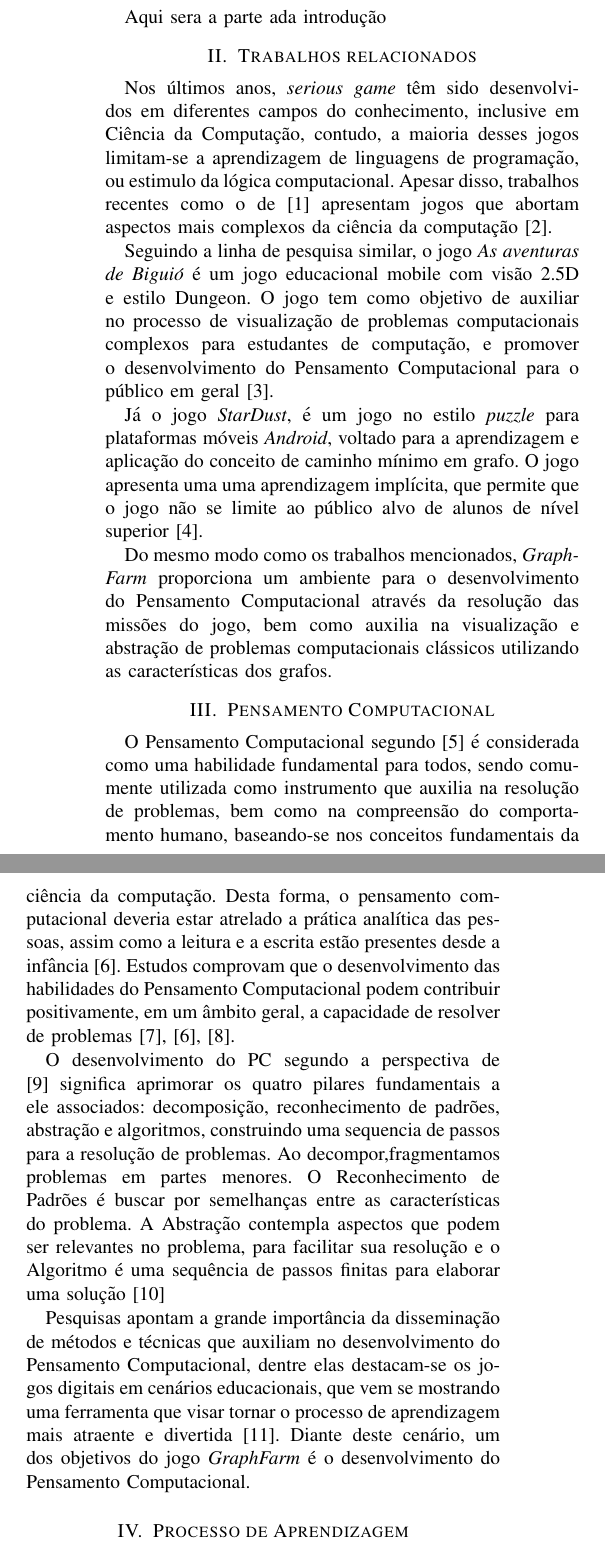
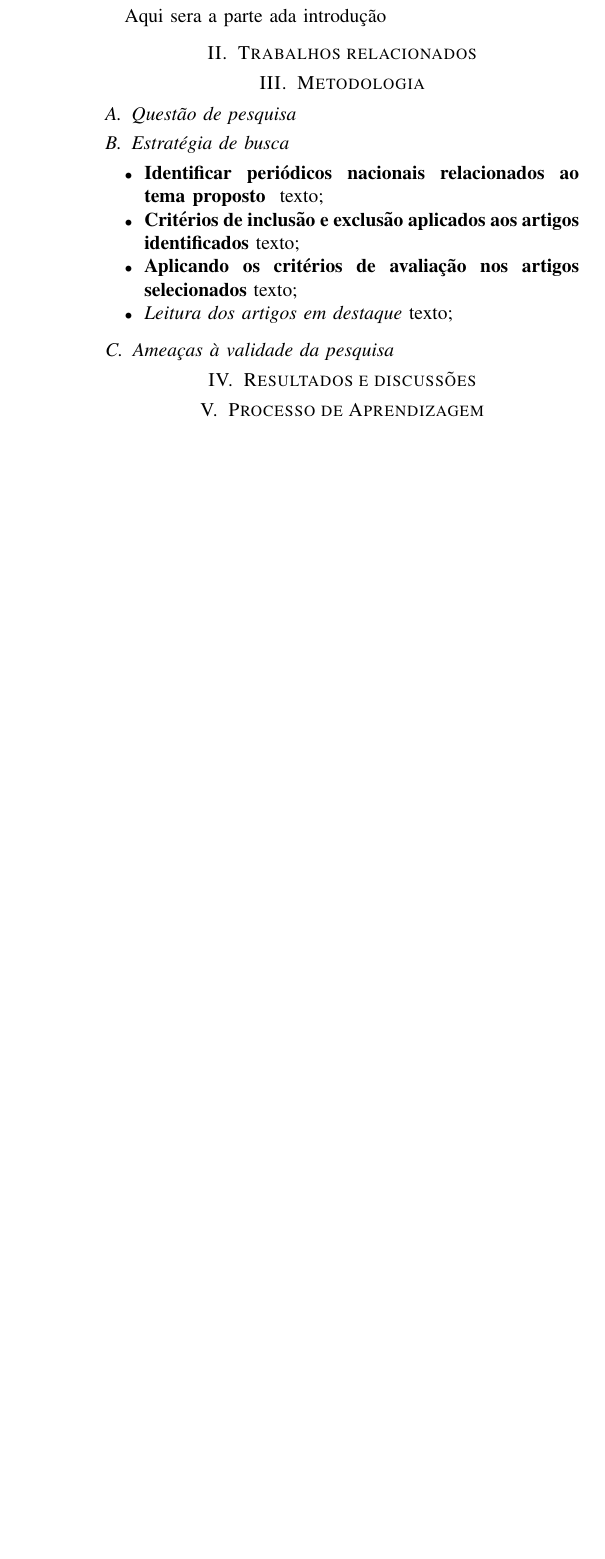
Before and after one commit to mguib/projetoProex, a LaTeX paper (Atividades/Mes_Dezembro/Artigo RSL/SBGames - Artigo Gib/Artigo RSL_Guib.tex): two parts of the columns of page 1 of 5 before the commit and part of one column of page 1 of 4 after it, the two joined at a grey line, cut so that both start at the same text, the shorter picture padded with empty space. Compiled offline with pdfLaTeX.

Commit message:
Commit: Ultimas alterações antes do ajuste no meu pc 'ssd'

```diff
--- a/Atividades/Mes_Dezembro/Artigo RSL/SBGames - Artigo Gib/Artigo RSL_Guib.tex
+++ b/Atividades/Mes_Dezembro/Artigo RSL/SBGames - Artigo Gib/Artigo RSL_Guib.tex
@@ -46,25 +46,35 @@ Aqui sera a parte ada introdução
 
 \section{Trabalhos relacionados} \label{sec:firstpage}
 
-Nos últimos anos, \textit{serious game} têm sido desenvolvidos em diferentes campos do conhecimento, inclusive em Ciência da Computação, contudo, a maioria desses jogos limitam-se a aprendizagem de linguagens de programação, ou estimulo da lógica computacional. Apesar disso, trabalhos recentes como o de \cite{figueiredo2011wargrafos} apresentam jogos que abortam aspectos mais complexos da ciência da computação \cite{yang2016developing}.
-
- Seguindo a linha de pesquisa similar, o jogo \textit{As aventuras de Biguió} é um jogo educacional mobile com visão 2.5D e estilo Dungeon. O jogo tem como objetivo de auxiliar no processo de visualização de problemas computacionais complexos para estudantes de computação, e promover o desenvolvimento do Pensamento Computacional para o público em geral \cite{melo2019aventuras}.
-
- Já o jogo \textit{StarDust}, é um jogo no estilo \textit{puzzle} para plataformas móveis \textit{Android}, voltado para a aprendizagem e aplicação do conceito de caminho mínimo em grafo. O jogo apresenta uma uma aprendizagem implícita, que permite que o jogo não se limite ao público alvo de alunos de nível superior \cite{melo2019stardust}.
-
- Do mesmo modo como os trabalhos mencionados, \textit{GraphFarm} proporciona um ambiente para o desenvolvimento do Pensamento Computacional através da resolução das missões do jogo, bem como auxilia na visualização e abstração de problemas computacionais clássicos utilizando as características dos grafos.
 
 
-\section{Pensamento Computacional}
+
+\section{Metodologia}
 
 %TÁ IGUAL DO SBIE
 
-%ADICIONAR WING E STANZIONE (2016) E RETIRAR WING (2008)
-O Pensamento Computacional segundo \cite{wing2006computational} é considerada como uma habilidade fundamental para todos, sendo comumente utilizada como instrumento que auxilia na resolução de problemas, bem como na compreensão do comportamento humano, baseando-se nos conceitos fundamentais da ciência da computação. Desta forma, o pensamento computacional deveria estar atrelado a prática analítica das pessoas, assim como a leitura e a escrita estão presentes desde a infância \cite{de2018ecologic}. Estudos comprovam que o desenvolvimento das habilidades do Pensamento Computacional podem contribuir positivamente, em um âmbito geral, a capacidade de resolver de problemas \cite{goulart2019labirinto,de2018ecologic,alencar2019looking}.
+\subsection{Questão de pesquisa}
 
-O desenvolvimento do PC segundo a perspectiva de \cite{learning2015computational} significa aprimorar os quatro pilares fundamentais a ele associados: decomposição, reconhecimento de padrões, abstração e algoritmos, construindo uma sequencia de passos para a resolução de problemas. Ao decompor,fragmentamos problemas em partes menores. O Reconhecimento de Padrões é buscar por semelhanças entre as características do problema. A Abstração contempla aspectos que podem ser relevantes no problema, para facilitar sua resolução e o Algoritmo é uma sequência de passos finitas para elaborar uma solução \cite{ferreira2019uso}
+\subsection{Estratégia de busca}
 
-Pesquisas apontam a grande importância da disseminação de métodos e técnicas que auxiliam no desenvolvimento do Pensamento Computacional, dentre elas destacam-se os jogos digitais em cenários educacionais, que vem se mostrando uma ferramenta que visar tornar o processo de aprendizagem mais atraente e divertida \cite{savi2008jogos}. Diante deste cenário, um dos objetivos do jogo \textit{GraphFarm} é o desenvolvimento do Pensamento Computacional.
+\begin{itemize}
+
+	\item \textbf{Identificar periódicos nacionais relacionados ao tema proposto } texto;
+
+	\item \textbf{Critérios de inclusão e exclusão aplicados aos artigos identificados} texto;
+
+	\item \textbf{Aplicando os critérios de avaliação nos artigos selecionados} texto;
+
+	\item \textit{Leitura dos artigos em destaque} texto;
+
+
+\end{itemize}
+
+\subsection{Ameaças à validade da pesquisa}
+
+\section{Resultados e discussões}
+
+
 
 \section{Processo de Aprendizagem}
 
```
Also changed, not shown: Atividades/Mes_Dezembro/Artigo RSL/Artigos Semelhantes_rsl/Artigo do gean_Revisão sistemática.pdf (added), Atividades/Mes_Dezembro/Artigo RSL/SBGames - Artigo Gib/Artigo RSL_Guib.pdf, 5 other files.
